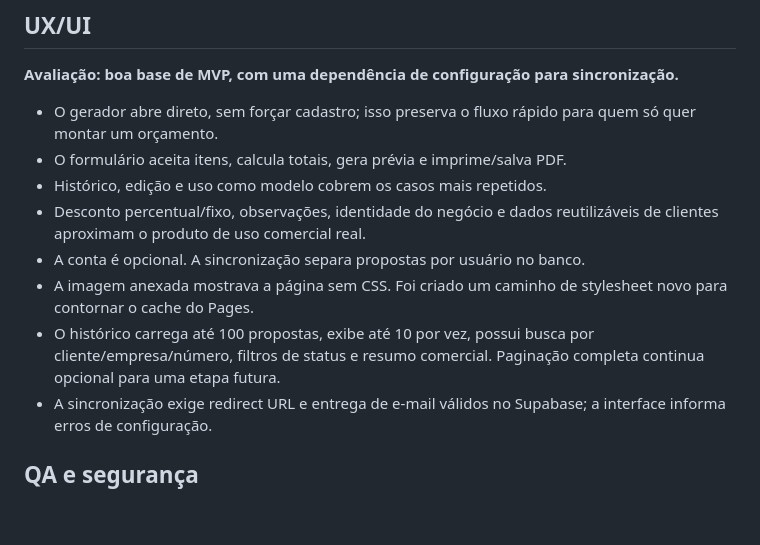
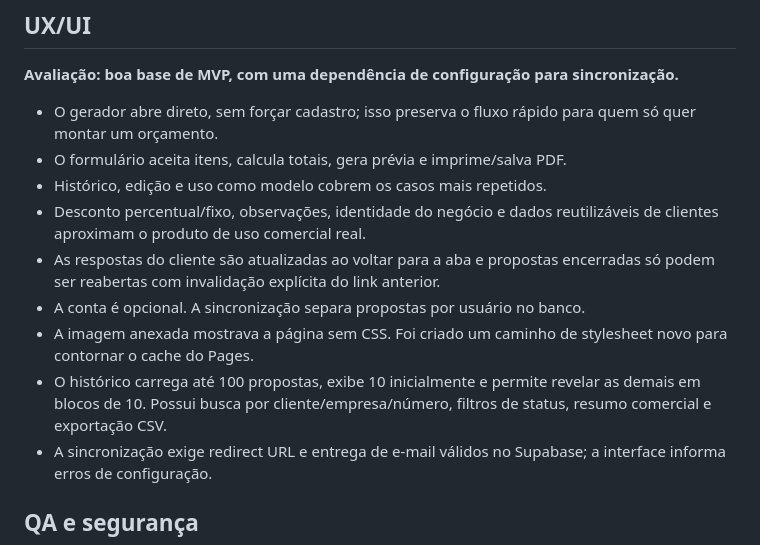
Before and after one commit to HelioConde/docpronto, a Markdown page: docs/auditoria-do-produto.md, the part around the change. GitHub-like rendering; blank space fills up the shorter version.

Commit message:
docs: refresh current DocPronto audit

```diff
--- a/docs/auditoria-do-produto.md
+++ b/docs/auditoria-do-produto.md
@@ -10,9 +10,10 @@ Revisão de código e da captura enviada em 6 de outubro de 2026. Os pontos abai
 - O formulário aceita itens, calcula totais, gera prévia e imprime/salva PDF.
 - Histórico, edição e uso como modelo cobrem os casos mais repetidos.
 - Desconto percentual/fixo, observações, identidade do negócio e dados reutilizáveis de clientes aproximam o produto de uso comercial real.
+- As respostas do cliente são atualizadas ao voltar para a aba e propostas encerradas só podem ser reabertas com invalidação explícita do link anterior.
 - A conta é opcional. A sincronização separa propostas por usuário no banco.
 - A imagem anexada mostrava a página sem CSS. Foi criado um caminho de stylesheet novo para contornar o cache do Pages.
-- O histórico carrega até 100 propostas, exibe até 10 por vez, possui busca por cliente/empresa/número, filtros de status e resumo comercial. Paginação completa continua opcional para uma etapa futura.
+- O histórico carrega até 100 propostas, exibe 10 inicialmente e permite revelar as demais em blocos de 10. Possui busca por cliente/empresa/número, filtros de status, resumo comercial e exportação CSV.
 - A sincronização exige redirect URL e entrega de e-mail válidos no Supabase; a interface informa erros de configuração.
 
 ## QA e segurança
```
